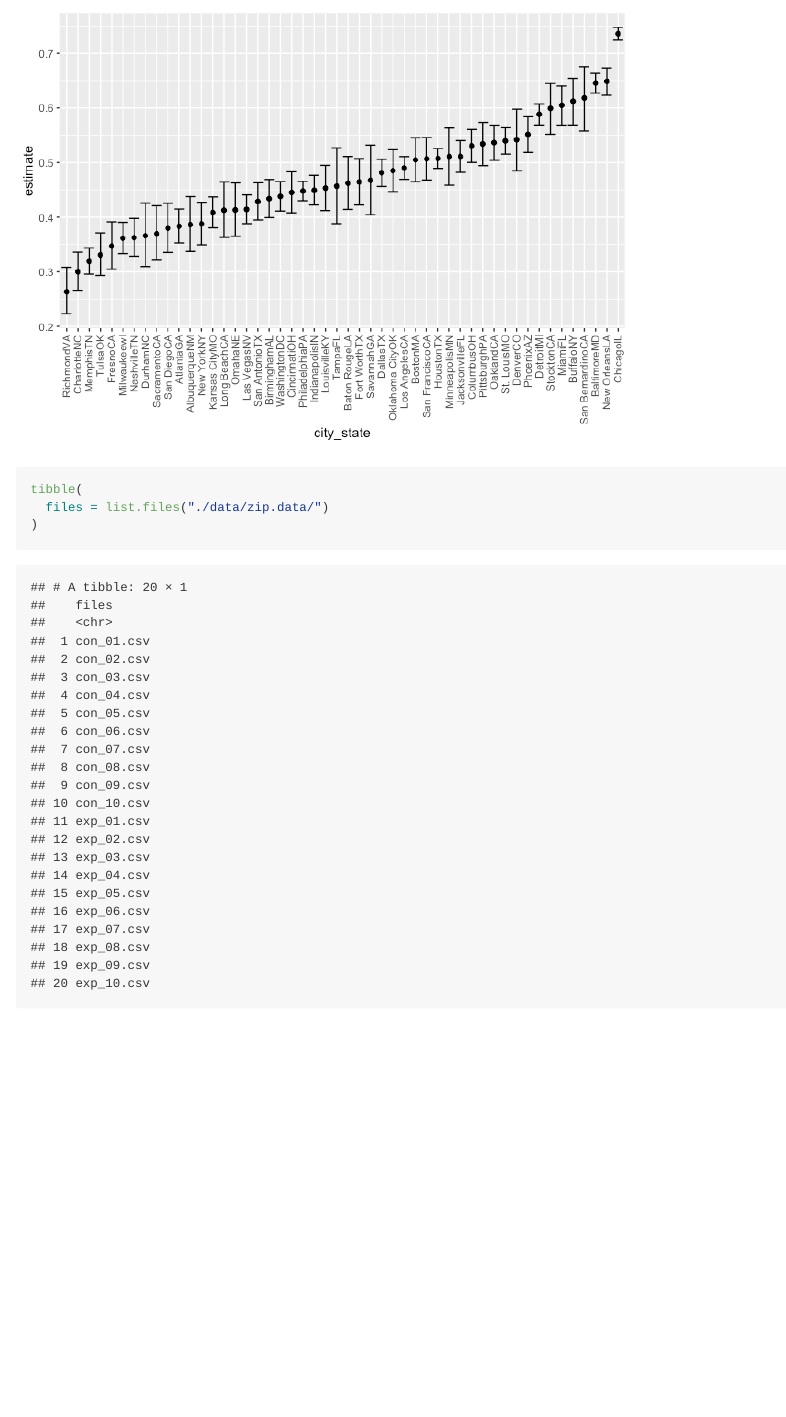
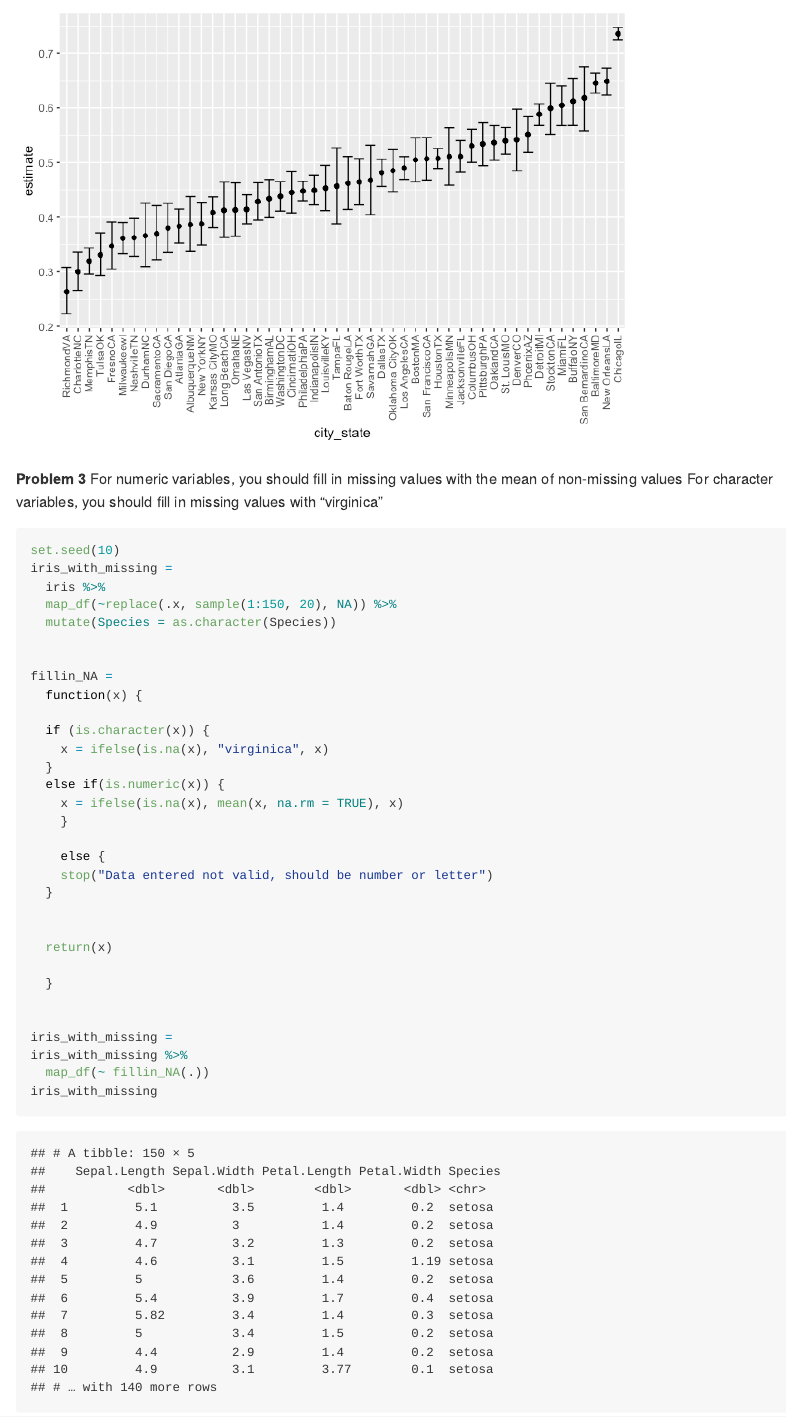
Before and after one commit to yw3608/p8105_hw5_yw3608, an R Markdown document (p8105_hw5_yw3608.Rmd): the page in a window 1100 px wide, from 2760 px down. The pictures show the output file p8105_hw5_yw3608.md that the author committed with the source, drawn offline in the style of GitHub.

Commit message:
readin question 3 data, Write a function that miss he requirement and finally apply this function to the columns of iris_with_missing using a map statement.

````diff
--- a/p8105_hw5_yw3608.Rmd
+++ b/p8105_hw5_yw3608.Rmd
@@ -8,6 +8,11 @@ output: github_document
 ```{r setup, include=FALSE}
 knitr::opts_chunk$set(echo = TRUE)
 library(tidyverse)
+library(dplyr)
+library(purrr)
+library(readxl)
+library(ggplot2)
+
 ```
 
 **Problem 1.1**
@@ -113,10 +118,42 @@ results_df %>%
 ```
 
 
-```{r}
-tibble(
-  files = list.files("./data/zip.data/")
-)
 
 
+
+**Problem 3**
+For numeric variables, you should fill in missing values with the mean of non-missing values
+For character variables, you should fill in missing values with "virginica"
+```{r}
+set.seed(10)
+iris_with_missing =
+  iris %>%
+  map_df(~replace(.x, sample(1:150, 20), NA)) %>%
+  mutate(Species = as.character(Species))
+
+
+fillin_NA =
+  function(x) {
+
+  if (is.character(x)) {
+    x = ifelse(is.na(x), "virginica", x)
+  }
+  else if(is.numeric(x)) {
+    x = ifelse(is.na(x), mean(x, na.rm = TRUE), x)
+    }
+
+    else {
+    stop("Data entered not valid, should be number or letter")
+  }
+
+
+  return(x)
+
+  }
+
+
+iris_with_missing =
+iris_with_missing %>%
+  map_df(~ fillin_NA(.))
+iris_with_missing
 ```
````
Also changed, not shown: p8105_hw5_yw3608.md, 3 other files.
